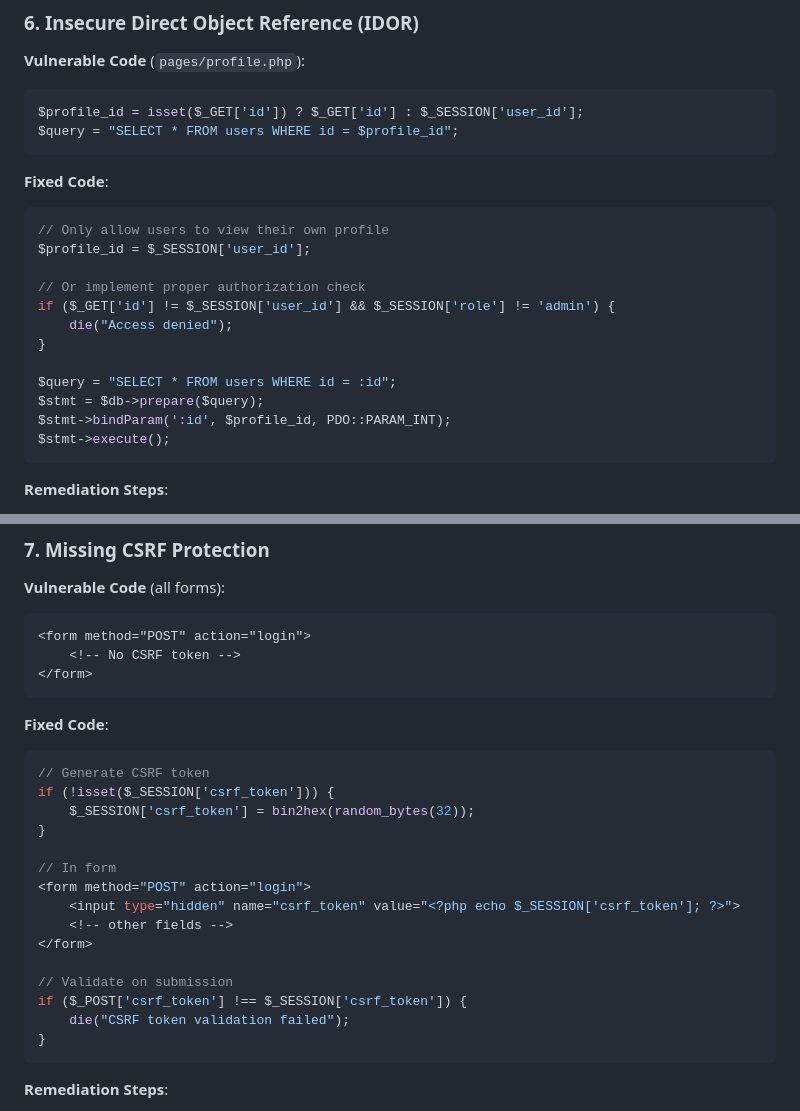
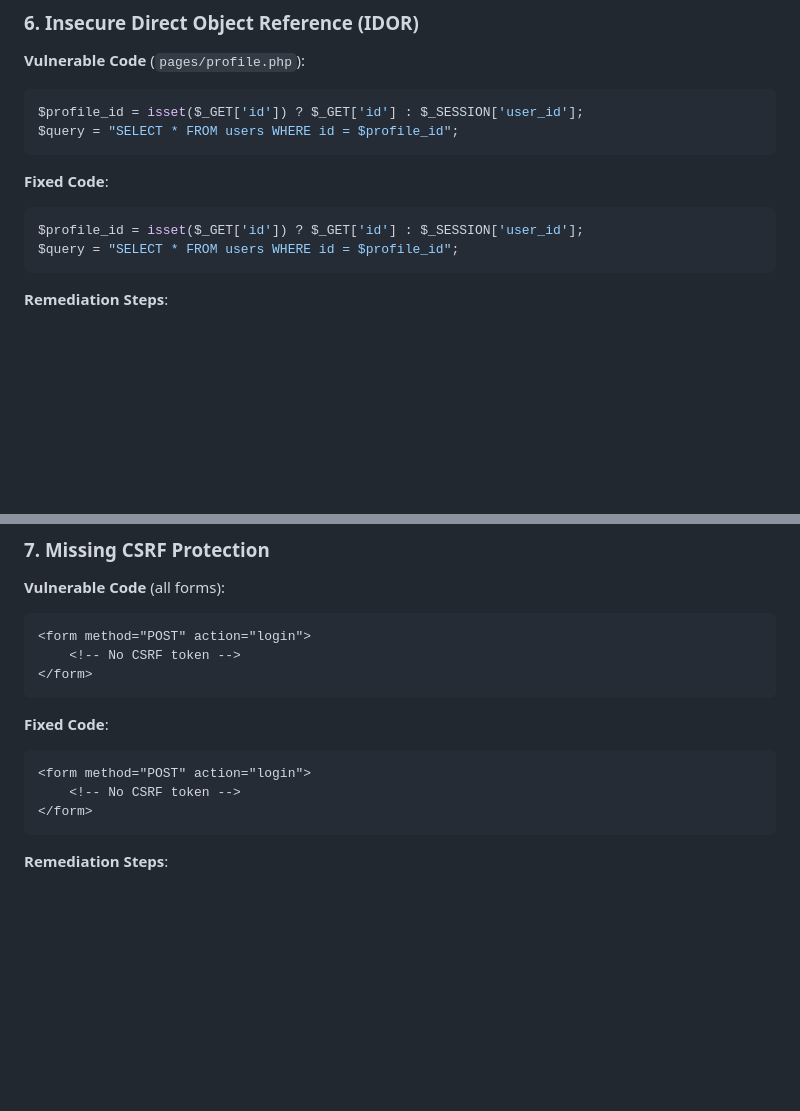
Before and after one commit to sachinnimbennavar/Vulnerable-App, a Markdown page: SECURITY_FIXES.md, 2 parts joined by grey strips. GitHub-like rendering; blank space fills up the shorter version.

````diff
--- a/SECURITY_FIXES.md
+++ b/SECURITY_FIXES.md
@@ -129,18 +129,8 @@ $query = "SELECT * FROM users WHERE id = $profile_id";
 
 **Fixed Code**:
 ```php
-// Only allow users to view their own profile
-$profile_id = $_SESSION['user_id'];
-
-// Or implement proper authorization check
-if ($_GET['id'] != $_SESSION['user_id'] && $_SESSION['role'] != 'admin') {
-    die("Access denied");
-}
-
-$query = "SELECT * FROM users WHERE id = :id";
-$stmt = $db->prepare($query);
-$stmt->bindParam(':id', $profile_id, PDO::PARAM_INT);
-$stmt->execute();
+$profile_id = isset($_GET['id']) ? $_GET['id'] : $_SESSION['user_id'];
+$query = "SELECT * FROM users WHERE id = $profile_id";
 ```
 
 **Remediation Steps**:
@@ -160,22 +150,10 @@ $stmt->execute();
 ```
 
 **Fixed Code**:
-```php
-// Generate CSRF token
-if (!isset($_SESSION['csrf_token'])) {
-    $_SESSION['csrf_token'] = bin2hex(random_bytes(32));
-}
-
-// In form
+```html
 <form method="POST" action="login">
-    <input type="hidden" name="csrf_token" value="<?php echo $_SESSION['csrf_token']; ?>">
-    <!-- other fields -->
+    <!-- No CSRF token -->
 </form>
-
-// Validate on submission
-if ($_POST['csrf_token'] !== $_SESSION['csrf_token']) {
-    die("CSRF token validation failed");
-}
 ```
 
 **Remediation Steps**:
````
Also changed, not shown: other parts of SECURITY_FIXES.md (+5 -46 lines).
